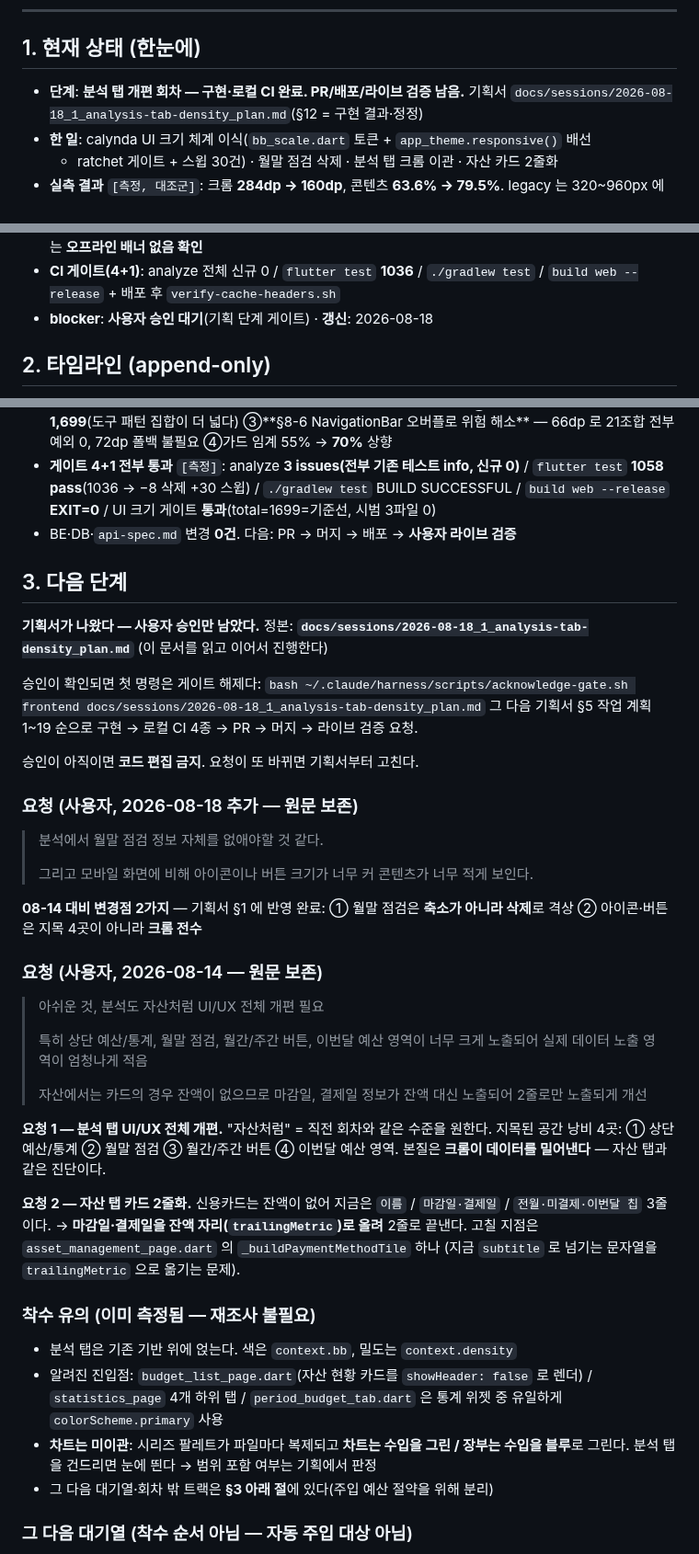
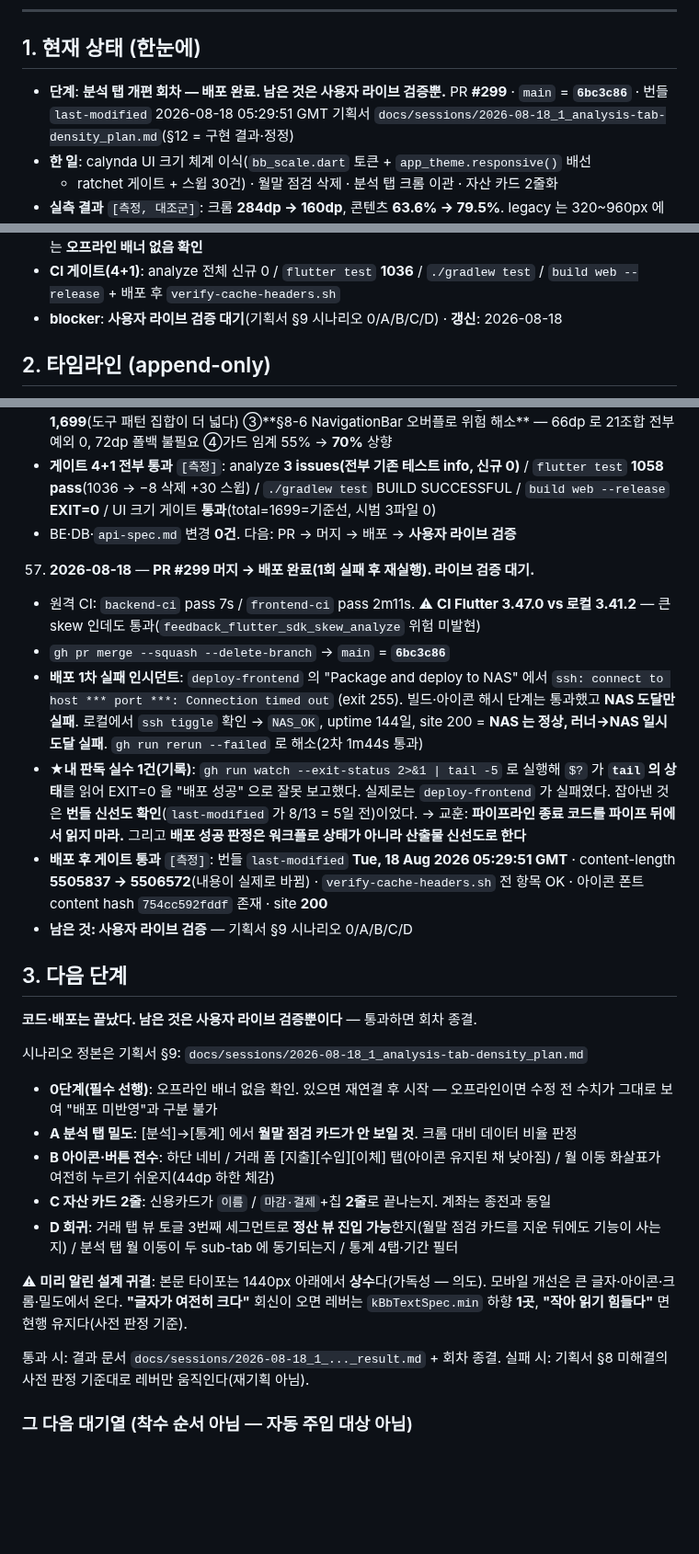
Before and after one commit to AIVA-SaaS/budget-book, a Markdown page: docs/PROGRESS.md, 3 parts joined by grey strips. Shown at 92% size. GitHub-like rendering; blank space fills up the shorter version.

Commit message:
docs(progress): UI 크기 체계 회차 배포 완료 — 라이브 검증만 남음
배포 1차 실패(러너→NAS ssh timeout) 후 rerun 으로 해소. 판독 실수 1건 기록:
gh run watch 를 파이프 뒤에서 $? 로 읽어 실패를 성공으로 봤다 — 배포 성공 판정은
워크플로 상태가 아니라 산출물 신선도(last-modified/content-length)로 한다.

Co-Authored-By: Claude Opus 5 (1M context) <noreply@anthropic.com>

```diff
--- a/docs/PROGRESS.md
+++ b/docs/PROGRESS.md
@@ -9,7 +9,8 @@
 ## 1. 현재 상태 (한눈에)
 
 <!-- HNS:STATE -->
-- **단계**: **분석 탭 개편 회차 — 구현·로컬 CI 완료. PR/배포/라이브 검증 남음.**
+- **단계**: **분석 탭 개편 회차 — 배포 완료. 남은 것은 사용자 라이브 검증뿐.**
+  PR **#299** · `main` = **`6bc3c86`** · 번들 `last-modified` 2026-08-18 05:29:51 GMT
   기획서 `docs/sessions/2026-08-18_1_analysis-tab-density_plan.md`(§12 = 구현 결과·정정)
 - **한 일**: calynda UI 크기 체계 이식(`bb_scale.dart` 토큰 + `app_theme.responsive()` 배선
   + ratchet 게이트 + 스윕 30건) · 월말 점검 삭제 · 분석 탭 크롬 이관 · 자산 카드 2줄화
@@ -31,7 +32,7 @@
   라이브 검증 0단계는 **오프라인 배너 없음 확인**
 - **CI 게이트(4+1)**: analyze 전체 신규 0 / `flutter test` **1036** / `./gradlew test` /
   `build web --release` + 배포 후 `verify-cache-headers.sh`
-- **blocker**: **사용자 승인 대기**(기획 단계 게이트) · **갱신**: 2026-08-18
+- **blocker**: **사용자 라이브 검증 대기**(기획서 §9 시나리오 0/A/B/C/D) · **갱신**: 2026-08-18
 <!-- /HNS:STATE -->
 
 ## 2. 타임라인 (append-only)
@@ -987,56 +988,48 @@
      `build web --release` **EXIT=0** / UI 크기 게이트 **통과**(total=1699=기준선, 시범 3파일 0)
    - BE·DB·`api-spec.md` 변경 **0건**. 다음: PR → 머지 → 배포 → **사용자 라이브 검증**
 
+57. **2026-08-18** — **PR #299 머지 → 배포 완료(1회 실패 후 재실행). 라이브 검증 대기.**
+   - 원격 CI: `backend-ci` pass 7s / `frontend-ci` pass 2m11s. ⚠ **CI Flutter 3.47.0 vs 로컬
+     3.41.2** — 큰 skew 인데도 통과(`feedback_flutter_sdk_skew_analyze` 위험 미발현)
+   - `gh pr merge --squash --delete-branch` → `main` = **`6bc3c86`**
+   - **배포 1차 실패 인시던트**: `deploy-frontend` 의 "Package and deploy to NAS" 에서
+     `ssh: connect to host *** port ***: Connection timed out` (exit 255). 빌드·아이콘 해시
+     단계는 통과했고 **NAS 도달만 실패**. 로컬에서 `ssh tiggle` 확인 → `NAS_OK`,
+     uptime 144일, site 200 = **NAS 는 정상, 러너→NAS 일시 도달 실패**.
+     `gh run rerun --failed` 로 해소(2차 1m44s 통과)
+   - **★내 판독 실수 1건(기록)**: `gh run watch --exit-status 2>&1 | tail -5` 로 실행해
+     `$?` 가 **`tail` 의 상태**를 읽어 EXIT=0 을 "배포 성공" 으로 잘못 보고했다. 실제로는
+     `deploy-frontend` 가 실패였다. 잡아낸 것은 **번들 신선도 확인**(`last-modified` 가
+     8/13 = 5일 전)이었다. → 교훈: **파이프라인 종료 코드를 파이프 뒤에서 읽지 마라.**
+     그리고 **배포 성공 판정은 워크플로 상태가 아니라 산출물 신선도로 한다**
+   - **배포 후 게이트 통과** `[측정]`: 번들 `last-modified` **Tue, 18 Aug 2026 05:29:51 GMT** ·
+     content-length **5505837 → 5506572**(내용이 실제로 바뀜) ·
+     `verify-cache-headers.sh` 전 항목 OK · 아이콘 폰트 content hash `754cc592fddf` 존재 · site **200**
+   - **남은 것: 사용자 라이브 검증** — 기획서 §9 시나리오 0/A/B/C/D
+
 ## 3. 다음 단계
 
 <!-- HNS:NEXT -->
-**기획서가 나왔다 — 사용자 승인만 남았다.**
-정본: **`docs/sessions/2026-08-18_1_analysis-tab-density_plan.md`** (이 문서를 읽고 이어서 진행한다)
+**코드·배포는 끝났다. 남은 것은 사용자 라이브 검증뿐이다** — 통과하면 회차 종결.
 
-승인이 확인되면 첫 명령은 게이트 해제다:
-`bash ~/.claude/harness/scripts/acknowledge-gate.sh frontend docs/sessions/2026-08-18_1_analysis-tab-density_plan.md`
-그 다음 기획서 §5 작업 계획 1~19 순으로 구현 → 로컬 CI 4종 → PR → 머지 → 라이브 검증 요청.
+시나리오 정본은 기획서 §9: `docs/sessions/2026-08-18_1_analysis-tab-density_plan.md`
 
-승인이 아직이면 **코드 편집 금지**. 요청이 또 바뀌면 기획서부터 고친다.
+- **0단계(필수 선행)**: 오프라인 배너 없음 확인. 있으면 재연결 후 시작 —
+  오프라인이면 수정 전 수치가 그대로 보여 "배포 미반영"과 구분 불가
+- **A 분석 탭 밀도**: [분석]→[통계] 에서 **월말 점검 카드가 안 보일 것**. 크롬 대비 데이터 비율 판정
+- **B 아이콘·버튼 전수**: 하단 네비 / 거래 폼 [지출][수입][이체] 탭(아이콘 유지된 채 낮아짐) /
+  월 이동 화살표가 여전히 누르기 쉬운지(44dp 하한 체감)
+- **C 자산 카드 2줄**: 신용카드가 `이름` / `마감·결제`+칩 **2줄**로 끝나는지. 계좌는 종전과 동일
+- **D 회귀**: 거래 탭 뷰 토글 3번째 세그먼트로 **정산 뷰 진입 가능**한지(월말 점검 카드를
+  지운 뒤에도 기능이 사는지) / 분석 탭 월 이동이 두 sub-tab 에 동기되는지 / 통계 4탭·기간 필터
 
-### 요청 (사용자, 2026-08-18 추가 — 원문 보존)
+⚠ **미리 알린 설계 귀결**: 본문 타이포는 1440px 아래에서 **상수**다(가독성 — 의도).
+모바일 개선은 큰 글자·아이콘·크롬·밀도에서 온다. **"글자가 여전히 크다"** 회신이 오면
+레버는 `kBbTextSpec.min` 하향 **1곳**, **"작아 읽기 힘들다"** 면 현행 유지다(사전 판정 기준).
 
-> 분석에서 월말 점검 정보 자체를 없애야할 것 같다.
->
-> 그리고 모바일 화면에 비해 아이콘이나 버튼 크기가 너무 커 콘텐츠가 너무 적게 보인다.
+통과 시: 결과 문서 `docs/sessions/2026-08-18_1_..._result.md` + 회차 종결.
+실패 시: 기획서 §8 미해결의 사전 판정 기준대로 레버만 움직인다(재기획 아님).
 
-**08-14 대비 변경점 2가지** — 기획서 §1 에 반영 완료:
-① 월말 점검은 **축소가 아니라 삭제**로 격상 ② 아이콘·버튼은 지목 4곳이 아니라 **크롬 전수**
-
-### 요청 (사용자, 2026-08-14 — 원문 보존)
-
-> 아쉬운 것, 분석도 자산처럼 UI/UX 전체 개편 필요
->
-> 특히 상단 예산/통계, 월말 점검, 월간/주간 버튼, 이번달 예산 영역이 너무 크게 노출되어
-> 실제 데이터 노출 영역이 엄청나게 적음
->
-> 자산에서는 카드의 경우 잔액이 없으므로 마감일, 결제일 정보가 잔액 대신 노출되어
-> 2줄로만 노출되게 개선
-
-**요청 1 — 분석 탭 UI/UX 전체 개편.** "자산처럼" = 직전 회차와 같은 수준을 원한다.
-지목된 공간 낭비 4곳: ① 상단 예산/통계 ② 월말 점검 ③ 월간/주간 버튼 ④ 이번달 예산 영역.
-본질은 **크롬이 데이터를 밀어낸다** — 자산 탭과 같은 진단이다.
-
-**요청 2 — 자산 탭 카드 2줄화.** 신용카드는 잔액이 없어 지금은
-`이름` / `마감일·결제일` / `전월·미결제·이번달 칩` 3줄이다.
-→ **마감일·결제일을 잔액 자리(`trailingMetric`)로 올려** 2줄로 끝낸다.
-고칠 지점은 `asset_management_page.dart` 의 `_buildPaymentMethodTile` 하나
-(지금 `subtitle` 로 넘기는 문자열을 `trailingMetric` 으로 옮기는 문제).
-
-### 착수 유의 (이미 측정됨 — 재조사 불필요)
-
-- 분석 탭은 기존 기반 위에 얹는다. 색은 `context.bb`, 밀도는 `context.density`
-- 알려진 진입점: `budget_list_page.dart`(자산 현황 카드를 `showHeader: false` 로 렌더) /
-  `statistics_page` 4개 하위 탭 / `period_budget_tab.dart` 은 통계 위젯 중 유일하게
-  `colorScheme.primary` 사용
-- **차트는 미이관**: 시리즈 팔레트가 파일마다 복제되고 **차트는 수입을 그린 / 장부는
-  수입을 블루**로 그린다. 분석 탭을 건드리면 눈에 띈다 → 범위 포함 여부는 기획에서 판정
-- 그 다음 대기열·회차 밖 트랙은 **§3 아래 절**에 있다(주입 예산 절약을 위해 분리)
 <!-- /HNS:NEXT -->
 
 ### 그 다음 대기열 (착수 순서 아님 — 자동 주입 대상 아님)
```
